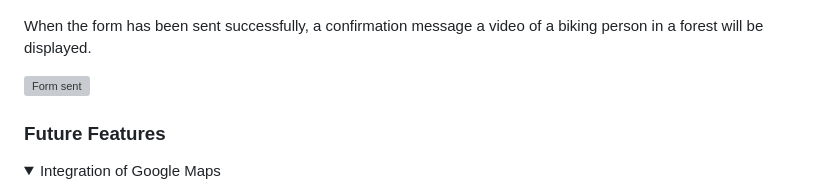
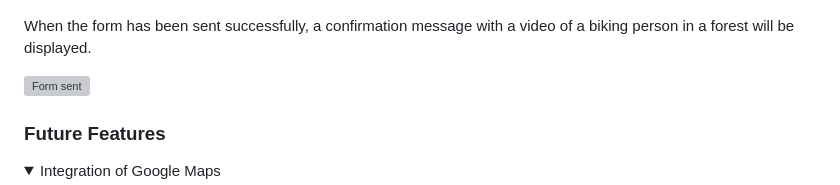
Before and after one commit to aedoardo1990/EU-BikePlanner, a Markdown page: README.md, the part around the change. Drawn GitHub-style; folded sections open; grey boxes are pictures that could not be loaded.

Commit message:
correct typo in readme

```diff
--- a/README.md
+++ b/README.md
@@ -406,7 +406,7 @@ Logged in and logged out users can contact the Admin of the Site by sending a fo
 
 ![Contact form](static/images/readme/contact-feature.png)
 
-When the form has been sent successfully, a confirmation message a video of a biking person in a forest will be displayed.
+When the form has been sent successfully, a confirmation message with a video of a biking person in a forest will be displayed.
 
 ![Form sent](static/images/readme/form-sent-feature.png)
 
```
